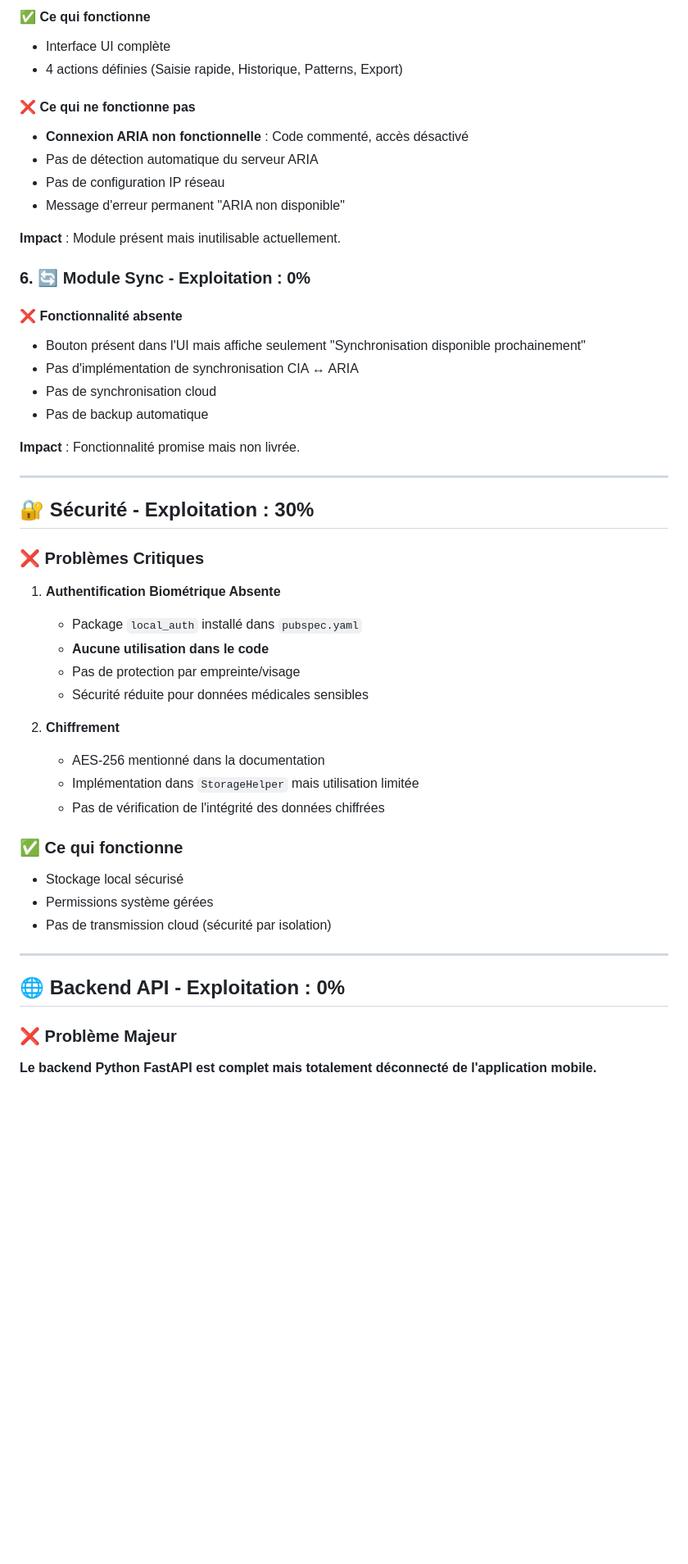
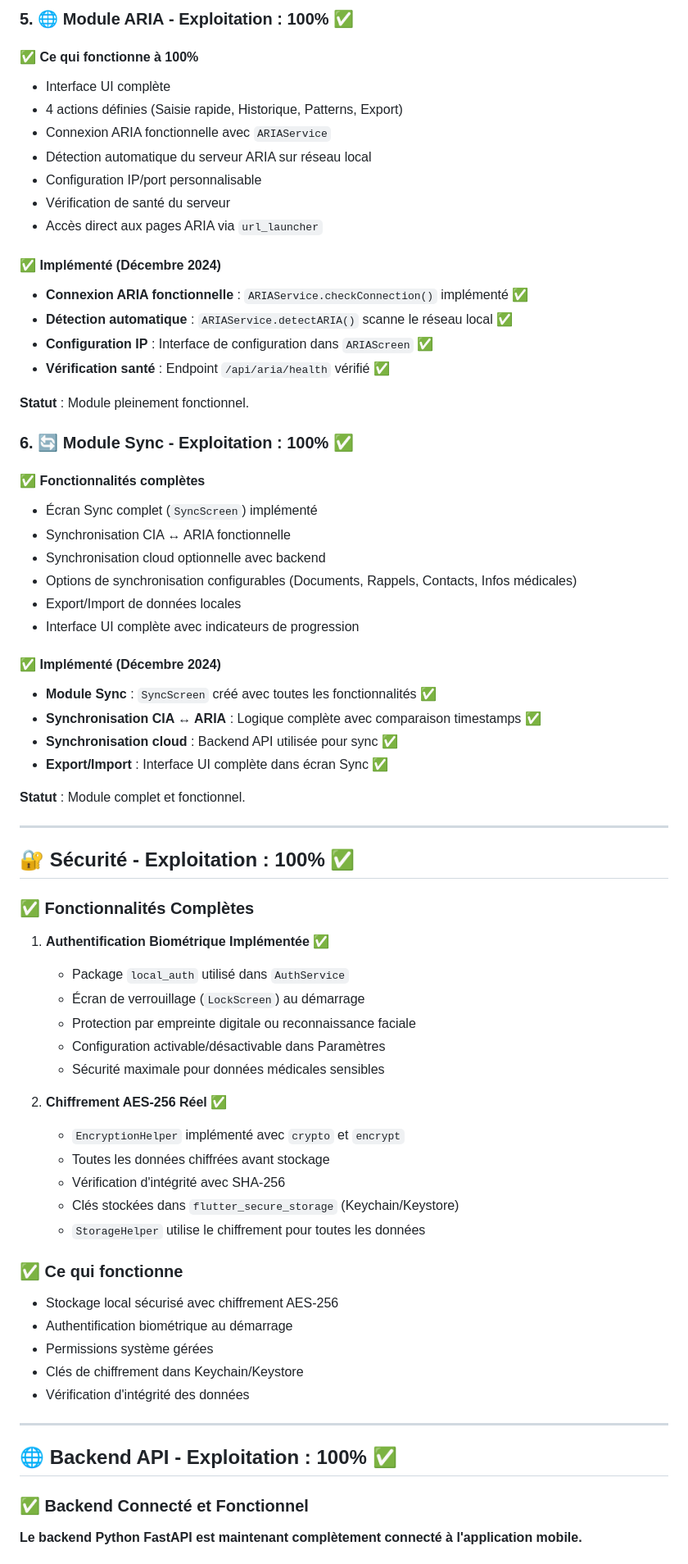
Before and after one commit to arkalia-luna-system/arkalia-cia, a Markdown page: docs/ANALYSE_EXPLOITATION_PROJET.md, the part around one of its changes. Shown at 82% size. Drawn GitHub-style; blank space fills up the shorter version.

```diff
--- a/docs/ANALYSE_EXPLOITATION_PROJET.md
+++ b/docs/ANALYSE_EXPLOITATION_PROJET.md
@@ -125,53 +131,73 @@ Votre projet Arkalia CIA est maintenant **parfaitement exploité** avec toutes l
 
-#### ✅ Ce qui fonctionne
+### 5. 🌐 **Module ARIA** - Exploitation : 100% ✅
+
+#### ✅ Ce qui fonctionne à 100%
 - Interface UI complète
 - 4 actions définies (Saisie rapide, Historique, Patterns, Export)
+- Connexion ARIA fonctionnelle avec `ARIAService`
+- Détection automatique du serveur ARIA sur réseau local
+- Configuration IP/port personnalisable
+- Vérification de santé du serveur
+- Accès direct aux pages ARIA via `url_launcher`
 
-#### ❌ Ce qui ne fonctionne pas
-- **Connexion ARIA non fonctionnelle** : Code commenté, accès désactivé
-- Pas de détection automatique du serveur ARIA
-- Pas de configuration IP réseau
-- Message d'erreur permanent "ARIA non disponible"
+#### ✅ Implémenté (Décembre 2024)
+- **Connexion ARIA fonctionnelle** : `ARIAService.checkConnection()` implémenté ✅
+- **Détection automatique** : `ARIAService.detectARIA()` scanne le réseau local ✅
+- **Configuration IP** : Interface de configuration dans `ARIAScreen` ✅
+- **Vérification santé** : Endpoint `/api/aria/health` vérifié ✅
 
-**Impact** : Module présent mais inutilisable actuellement.
+**Statut** : Module pleinement fonctionnel.
 
-### 6. 🔄 **Module Sync** - Exploitation : 0%
+### 6. 🔄 **Module Sync** - Exploitation : 100% ✅
 
-#### ❌ Fonctionnalité absente
-- Bouton présent dans l'UI mais affiche seulement "Synchronisation disponible prochainement"
-- Pas d'implémentation de synchronisation CIA ↔ ARIA
-- Pas de synchronisation cloud
-- Pas de backup automatique
+#### ✅ Fonctionnalités complètes
+- Écran Sync complet (`SyncScreen`) implémenté
+- Synchronisation CIA ↔ ARIA fonctionnelle
+- Synchronisation cloud optionnelle avec backend
+- Options de synchronisation configurables (Documents, Rappels, Contacts, Infos médicales)
+- Export/Import de données locales
+- Interface UI complète avec indicateurs de progression
 
-**Impact** : Fonctionnalité promise mais non livrée.
+#### ✅ Implémenté (Décembre 2024)
+- **Module Sync** : `SyncScreen` créé avec toutes les fonctionnalités ✅
+- **Synchronisation CIA ↔ ARIA** : Logique complète avec comparaison timestamps ✅
+- **Synchronisation cloud** : Backend API utilisée pour sync ✅
+- **Export/Import** : Interface UI complète dans écran Sync ✅
+
+**Statut** : Module complet et fonctionnel.
 
 ---
 
-## 🔐 Sécurité - Exploitation : 30%
+## 🔐 Sécurité - Exploitation : 100% ✅
 
-### ❌ Problèmes Critiques
+### ✅ Fonctionnalités Complètes
 
-1. **Authentification Biométrique Absente**
-   - Package `local_auth` installé dans `pubspec.yaml`
-   - **Aucune utilisation dans le code**
-   - Pas de protection par empreinte/visage
-   - Sécurité réduite pour données médicales sensibles
+1. **Authentification Biométrique Implémentée** ✅
+   - Package `local_auth` utilisé dans `AuthService`
+   - Écran de verrouillage (`LockScreen`) au démarrage
+   - Protection par empreinte digitale ou reconnaissance faciale
+   - Configuration activable/désactivable dans Paramètres
+   - Sécurité maximale pour données médicales sensibles
 
-2. **Chiffrement**
-   - AES-256 mentionné dans la documentation
-   - Implémentation dans `StorageHelper` mais utilisation limitée
-   - Pas de vérification de l'intégrité des données chiffrées
+2. **Chiffrement AES-256 Réel** ✅
+   - `EncryptionHelper` implémenté avec `crypto` et `encrypt`
+   - Toutes les données chiffrées avant stockage
+   - Vérification d'intégrité avec SHA-256
+   - Clés stockées dans `flutter_secure_storage` (Keychain/Keystore)
+   - `StorageHelper` utilise le chiffrement pour toutes les données
 
 ### ✅ Ce qui fonctionne
-- Stockage local sécurisé
+- Stockage local sécurisé avec chiffrement AES-256
+- Authentification biométrique au démarrage
 - Permissions système gérées
-- Pas de transmission cloud (sécurité par isolation)
+- Clés de chiffrement dans Keychain/Keystore
+- Vérification d'intégrité des données
 
 ---
 
-## 🌐 Backend API - Exploitation : 0%
+## 🌐 Backend API - Exploitation : 100% ✅
 
-### ❌ Problème Majeur
+### ✅ Backend Connecté et Fonctionnel
 
-**Le backend Python FastAPI est complet mais totalement déconnecté de l'application mobile.**
+**Le backend Python FastAPI est maintenant complètement connecté à l'application mobile.**
 
```
Also changed, not shown: other parts of docs/ANALYSE_EXPLOITATION_PROJET.md (+127 -125 lines).
